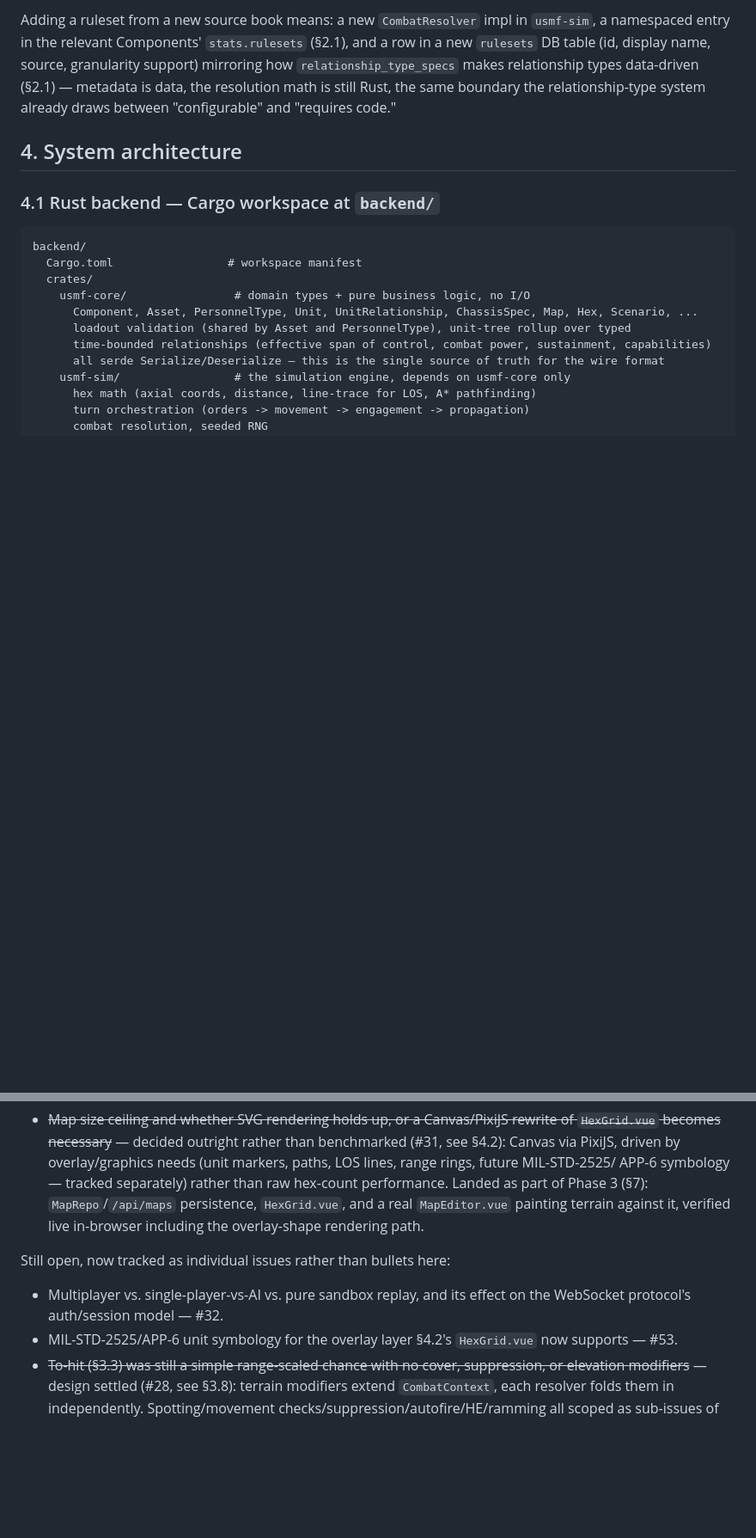
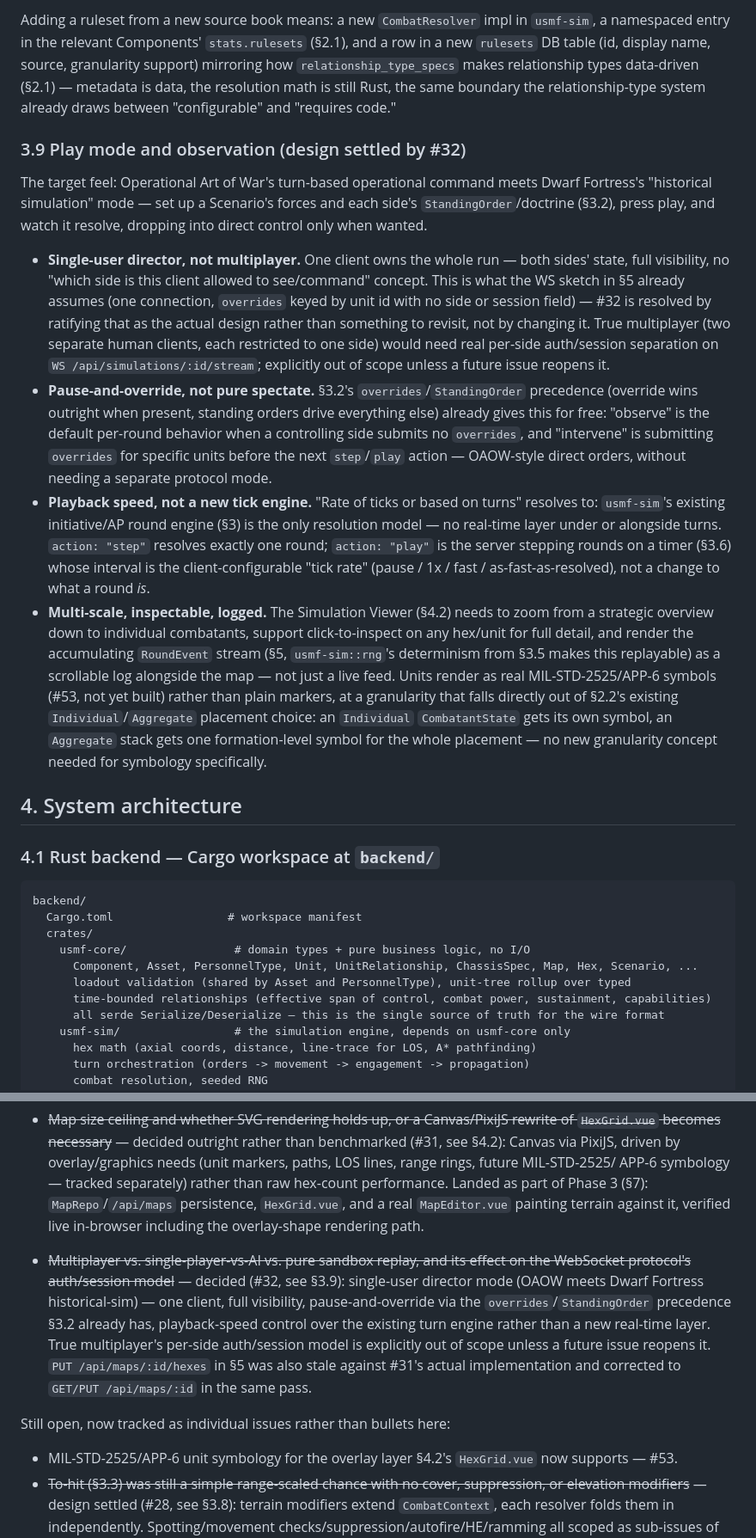
Before and after one commit to cyrex562/usmf, a Markdown page: design_doc.md, 2 parts joined by grey strips. Shown at 86% size. Drawn GitHub-style; blank space fills up the shorter version.

Commit message:
Settle play-mode architecture: single-user director, pause-and-override (#32)
Records the design decision for #32 (design_doc.md §3.9, new): single-user
director mode -- one client, full visibility, no per-side auth/session
model -- ratifying the §5 WebSocket sketch that already assumed this shape
rather than changing it. Pause-and-override reuses #29's existing
overrides/StandingOrder precedence directly (no new protocol mode needed);
"tick rate" resolves to playback speed over the existing turn/round engine,
not a new real-time layer.

Target feel (per conversation): Operational Art of War's turn-based
command meets Dwarf Fortress's historical-simulation mode -- set
conditions, introduce units, then observe (or pause and intervene) at a
controllable pace.

Also folds in the Simulation Viewer requirements that came out of the same
conversation: multi-scale zoom, click-to-inspect, a scrollable RoundEvent
log, and real MIL-STD-2525/APP-6 unit symbols (#53) at a granularity that
falls directly out of §2.2's existing Individual/Aggregate placement split.
Map "layers" (terrain/vegetation/water) are settled as render passes over
the existing single TerrainType value, not a data-model change -- ships
against what #31 already built.

Corrected a stale `PUT /api/maps/:id/hexes` in §5 to match #31's actual
`GET/PUT /api/maps/:id` whole-map implementation, noticed while in this
section.

No code changes -- per #32's own acceptance criteria, this is a decision
to revisit when Phase 4's WebSocket work starts, not an implementation
task yet.

```diff
--- a/design_doc.md
+++ b/design_doc.md
@@ -521,6 +527,38 @@ makes relationship types data-driven (§2.1) — metadata is data, the resolutio
 the same boundary the relationship-type system already draws between "configurable" and "requires
 code."
 
+### 3.9 Play mode and observation (design settled by #32)
+
+The target feel: Operational Art of War's turn-based operational command meets Dwarf Fortress's
+"historical simulation" mode — set up a Scenario's forces and each side's `StandingOrder`/doctrine
+(§3.2), press play, and watch it resolve, dropping into direct control only when wanted.
+
+- **Single-user director, not multiplayer.** One client owns the whole run — both sides' state,
+  full visibility, no "which side is this client allowed to see/command" concept. This is what
+  the WS sketch in §5 already assumes (one connection, `overrides` keyed by unit id with no side
+  or session field) — #32 is resolved by ratifying that as the actual design rather than something
+  to revisit, not by changing it. True multiplayer (two separate human clients, each restricted to
+  one side) would need real per-side auth/session separation on `WS /api/simulations/:id/stream`;
+  explicitly out of scope unless a future issue reopens it.
+- **Pause-and-override, not pure spectate.** §3.2's `overrides`/`StandingOrder` precedence (override
+  wins outright when present, standing orders drive everything else) already gives this for free:
+  "observe" is the default per-round behavior when a controlling side submits no `overrides`, and
+  "intervene" is submitting `overrides` for specific units before the next `step`/`play` action —
+  OAOW-style direct orders, without needing a separate protocol mode.
+- **Playback speed, not a new tick engine.** "Rate of ticks or based on turns" resolves to: `usmf-sim`'s
+  existing initiative/AP round engine (§3) is the only resolution model — no real-time layer under or
+  alongside turns. `action: "step"` resolves exactly one round; `action: "play"` is the server stepping
+  rounds on a timer (§3.6) whose interval is the client-configurable "tick rate" (pause / 1x / fast /
+  as-fast-as-resolved), not a change to what a round *is*.
+- **Multi-scale, inspectable, logged.** The Simulation Viewer (§4.2) needs to zoom from a strategic
+  overview down to individual combatants, support click-to-inspect on any hex/unit for full detail,
+  and render the accumulating `RoundEvent` stream (§5, `usmf-sim::rng`'s determinism from §3.5 makes
+  this replayable) as a scrollable log alongside the map — not just a live feed. Units render as real
+  MIL-STD-2525/APP-6 symbols (#53, not yet built) rather than plain markers, at a granularity that
+  falls directly out of §2.2's existing `Individual`/`Aggregate` placement choice: an `Individual`
+  `CombatantState` gets its own symbol, an `Aggregate` stack gets one formation-level symbol for the
+  whole placement — no new granularity concept needed for symbology specifically.
+
 ## 4. System architecture
 
 ### 4.1 Rust backend — Cargo workspace at `backend/`
@@ -716,10 +757,16 @@ Resolved since this section was last written:
   APP-6 symbology — tracked separately) rather than raw hex-count performance. Landed as part of
   Phase 3 (§7): `MapRepo`/`/api/maps` persistence, `HexGrid.vue`, and a real `MapEditor.vue` painting
   terrain against it, verified live in-browser including the overlay-shape rendering path.
+- ~~Multiplayer vs. single-player-vs-AI vs. pure sandbox replay, and its effect on the WebSocket
+  protocol's auth/session model~~ — decided (#32, see §3.9): single-user director mode (OAOW meets
+  Dwarf Fortress historical-sim) — one client, full visibility, pause-and-override via the
+  `overrides`/`StandingOrder` precedence §3.2 already has, playback-speed control over the existing
+  turn engine rather than a new real-time layer. True multiplayer's per-side auth/session model is
+  explicitly out of scope unless a future issue reopens it. `PUT /api/maps/:id/hexes` in §5 was also
+  stale against #31's actual implementation and corrected to `GET/PUT /api/maps/:id` in the same
+  pass.
 
 Still open, now tracked as individual issues rather than bullets here:
-- Multiplayer vs. single-player-vs-AI vs. pure sandbox replay, and its effect on the WebSocket
-  protocol's auth/session model — #32.
 - MIL-STD-2525/APP-6 unit symbology for the overlay layer §4.2's `HexGrid.vue` now supports — #53.
 - ~~To-hit (§3.3) was still a simple range-scaled chance with no cover, suppression, or elevation
   modifiers~~ — design settled (#28, see §3.8): terrain modifiers extend `CombatContext`, each
```
Also changed, not shown: other parts of design_doc.md (+12 -3 lines).
